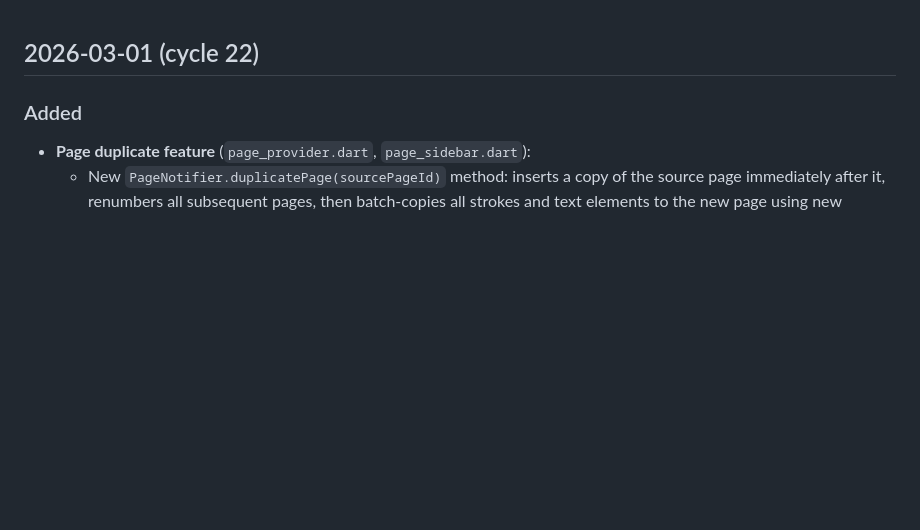
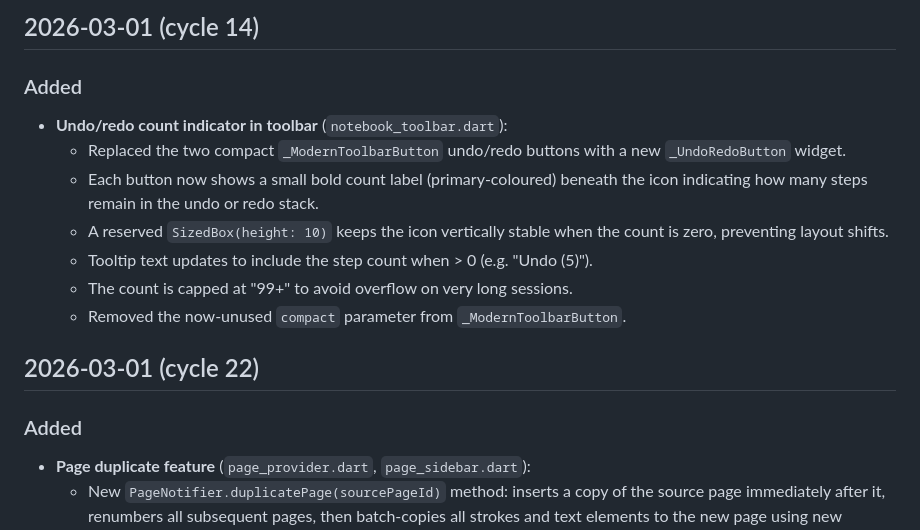
Before and after one commit to kaan7305/notetaking, a Markdown page: CHANGELOG.md, the part around the change. GitHub-like rendering; blank space fills up the shorter version.

Commit message:
autodev: cycle #14 - 2026-03-01 07:50

```diff
--- a/CHANGELOG.md
+++ b/CHANGELOG.md
@@ -1,3 +1,14 @@
+
+## 2026-03-01 (cycle 14)
+
+### Added
+- **Undo/redo count indicator in toolbar** (`notebook_toolbar.dart`):
+  - Replaced the two compact `_ModernToolbarButton` undo/redo buttons with a new `_UndoRedoButton` widget.
+  - Each button now shows a small bold count label (primary-coloured) beneath the icon indicating how many steps remain in the undo or redo stack.
+  - A reserved `SizedBox(height: 10)` keeps the icon vertically stable when the count is zero, preventing layout shifts.
+  - Tooltip text updates to include the step count when > 0 (e.g. "Undo (5)").
+  - The count is capped at "99+" to avoid overflow on very long sessions.
+  - Removed the now-unused `compact` parameter from `_ModernToolbarButton`.
 
 ## 2026-03-01 (cycle 22)
 
```
